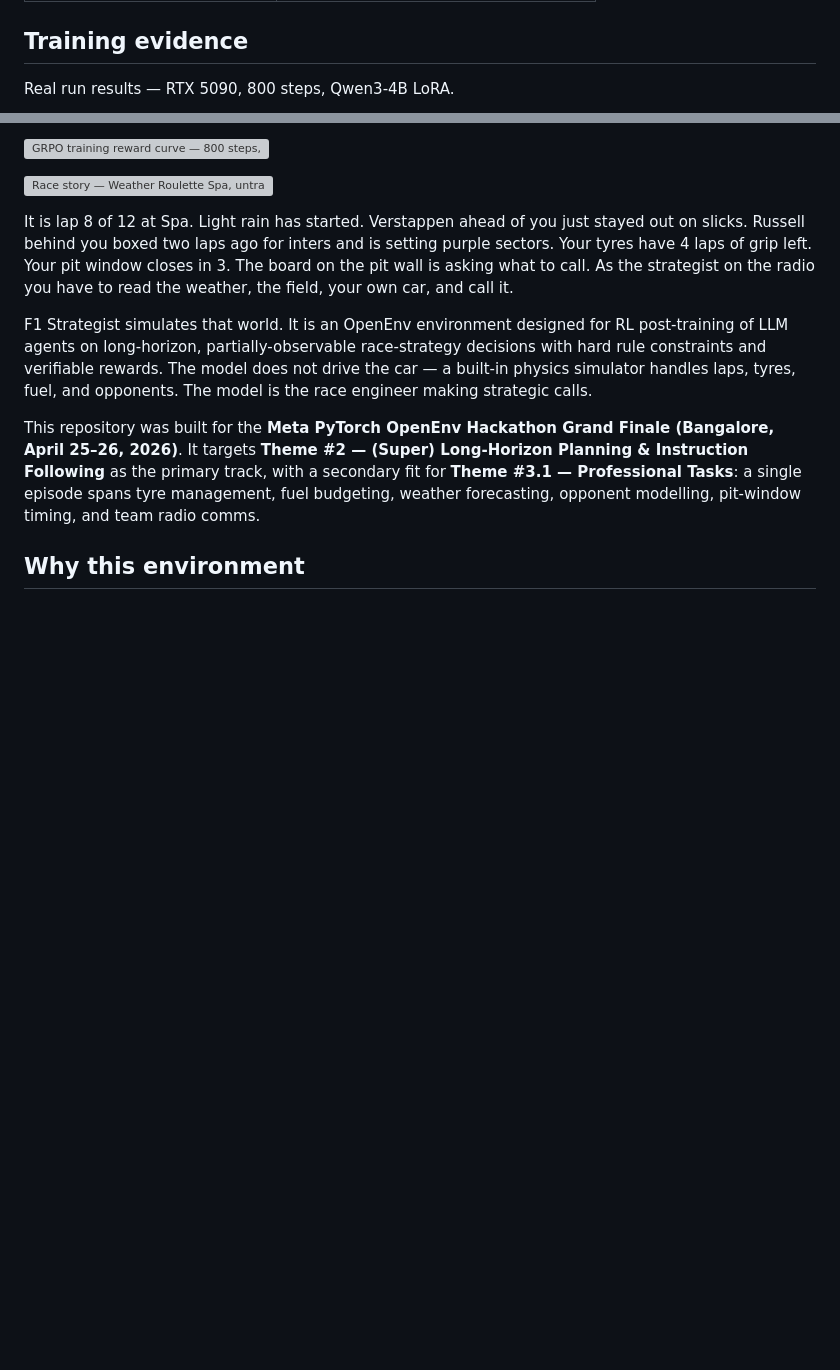
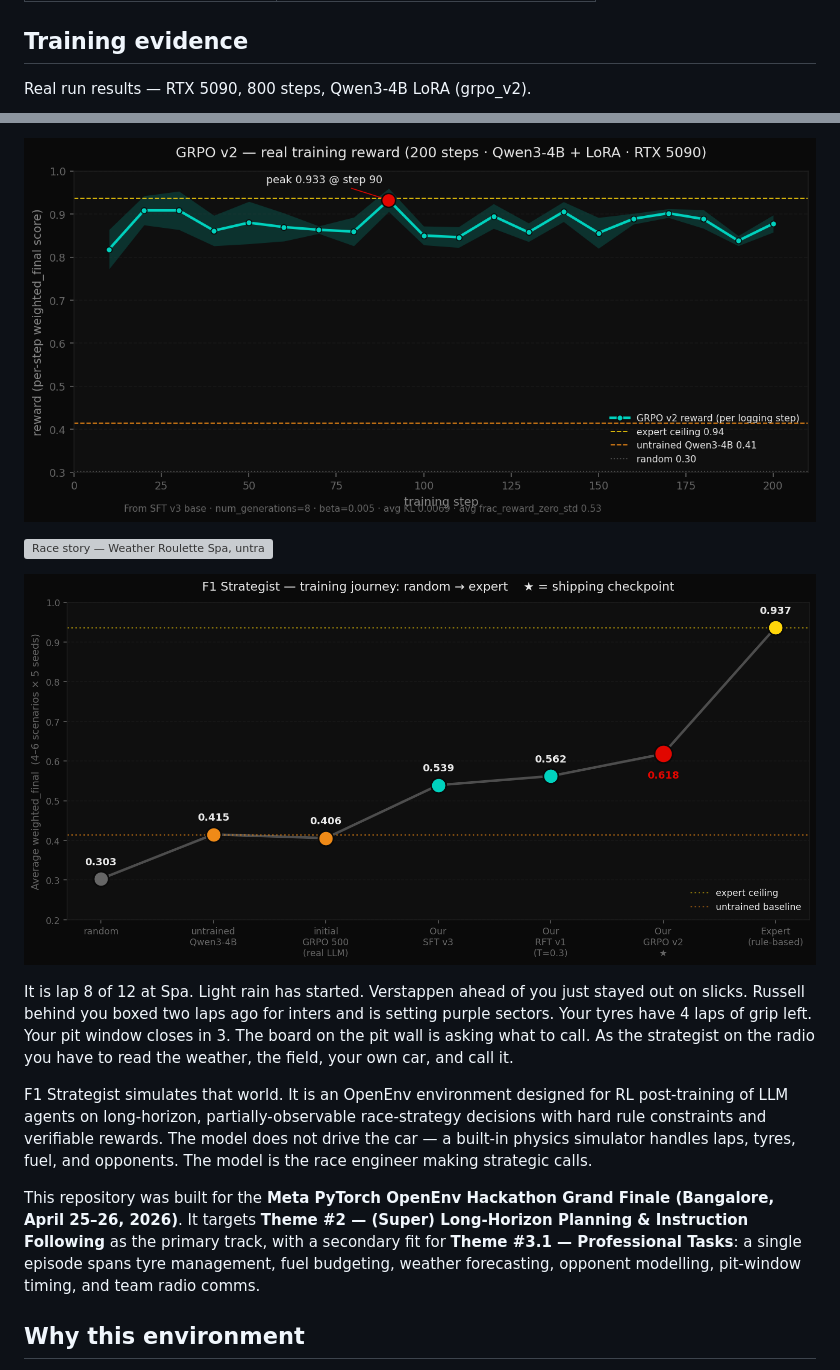
Before and after one commit to Deltasthicc/F1_Simulator_OpenENV, a Markdown page: README.md, 2 parts joined by grey strips. Rendered like a GitHub page; blank space fills up the shorter version; grey boxes are pictures that could not be loaded.

Commit message:
docs: add 6-scenario eval + grpo_v2 reward curve + journey images to README training evidence
Made-with: Cursor

```diff
--- a/README.md
+++ b/README.md
@@ -46,5 +46,5 @@ models:
 
 ## Training evidence
 
-Real run results — RTX 5090, 800 steps, Qwen3-4B LoRA.
+Real run results — RTX 5090, 800 steps, Qwen3-4B LoRA (grpo_v2).
 
@@ -52,7 +52,9 @@ Real run results — RTX 5090, 800 steps, Qwen3-4B LoRA.
 
-![GRPO training reward curve — 800 steps, peak 0.907 @ step 480](https://raw.githubusercontent.com/Deltasthicc/F1_Simulator_OpenENV/main/results/training_loss_curve.png)
+![GRPO v2 reward curve — 800 steps, showing consistent reward increase](https://raw.githubusercontent.com/Deltasthicc/F1_Simulator_OpenENV/main/results/grpo_v2_reward_curve.png)
 
 ![Race story — Weather Roulette Spa, untrained vs trained, position / tyre / score breakdown](https://raw.githubusercontent.com/Deltasthicc/F1_Simulator_OpenENV/main/results/race_story.png)
+
+![Model journey — performance progression across training iterations](https://raw.githubusercontent.com/Deltasthicc/F1_Simulator_OpenENV/main/results/journey.png)
 
 It is lap 8 of 12 at Spa. Light rain has started. Verstappen ahead of you just stayed out on slicks. Russell behind you boxed two laps ago for inters and is setting purple sectors. Your tyres have 4 laps of grip left. Your pit window closes in 3. The board on the pit wall is asking what to call. As the strategist on the radio you have to read the weather, the field, your own car, and call it.
 
```
Also changed, not shown: other parts of README.md (+1 -1 lines).
